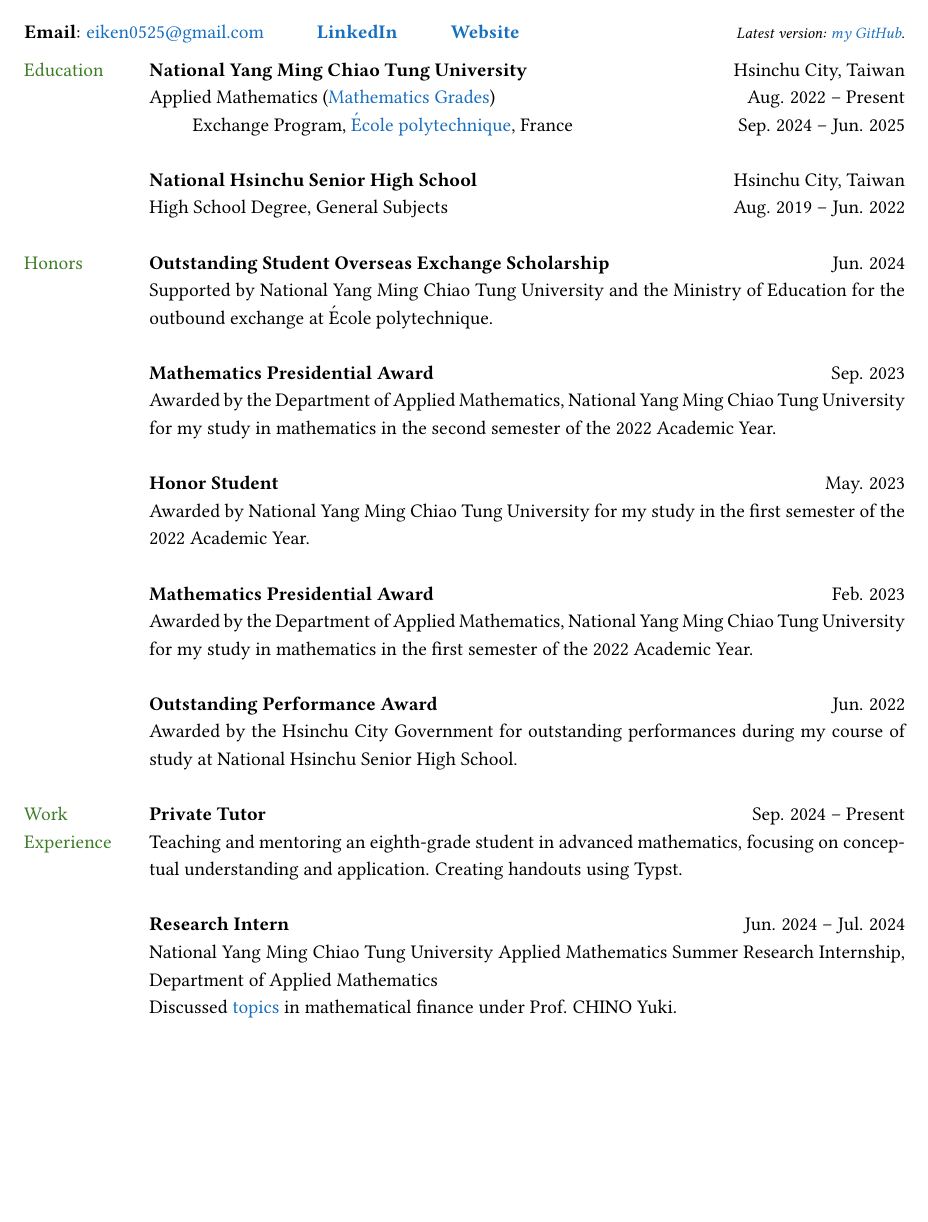
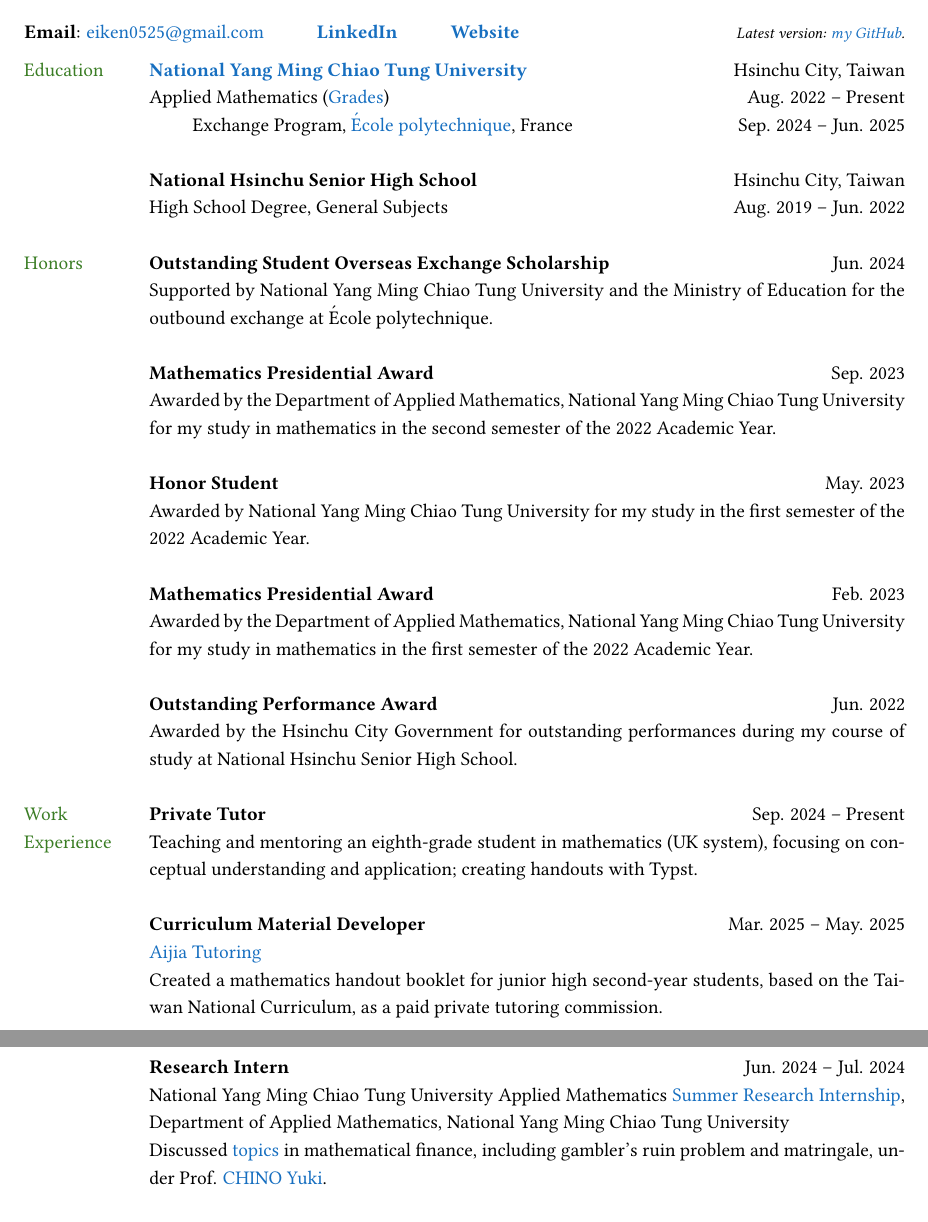
Before and after one commit to eiken59/CV, a LaTeX CV (eiken59_CV.tex): part of page 1 of 2 before the commit and two parts of pages 1 and 2 of 2 after it, the two joined at a grey line, cut so that both start at the same text, the shorter picture padded with empty space. Compiled offline with pdfLaTeX.

Commit message:
Added Aijia.

```diff
--- a/eiken59_CV.tex
+++ b/eiken59_CV.tex
@@ -67,8 +67,8 @@
         % --- Section: Education ---
 
         \textcolor{OliveGreen}{Education}
-        & \textbf{National Yang Ming Chiao Tung University} \hfill Hsinchu City, Taiwan \\
-        & Applied Mathematics (\href{https://docs.google.com/spreadsheets/d/1hz9FwNdFio4EajAw5VN3lpa6QyxIE2GJ6FpHmMoSaaQ/edit?usp=sharing}{Mathematics Grades}) \hfill Aug. 2022 -- Present \\
+        & \href{https://www.nycu.edu.tw/nycu/en/index}{\textbf{National Yang Ming Chiao Tung University}} \hfill Hsinchu City, Taiwan \\
+        & Applied Mathematics (\href{https://docs.google.com/spreadsheets/d/1hz9FwNdFio4EajAw5VN3lpa6QyxIE2GJ6FpHmMoSaaQ/edit?usp=sharing}{Grades}) \hfill Aug. 2022 -- Present \\
         & \qquad \  Exchange Program, \href{https://www.polytechnique.edu}{\'Ecole polytechnique}, France \hfill Sep. 2024 -- Jun. 2025 \\
         & \\
 
@@ -98,12 +98,17 @@
         % --- Section: Work experience ---
 
         {\textcolor{OliveGreen}{Work}} & \textbf{Private Tutor} \hfill Sep. 2024 -- Present \\
-        {\textcolor{OliveGreen}{Experience}} & Teaching and mentoring an eighth-grade student in advanced mathematics, focusing on conceptual understanding and application. Creating handouts using Typst.\\
+        {\textcolor{OliveGreen}{Experience}} & Teaching and mentoring an eighth-grade student in mathematics (UK system), focusing on conceptual understanding and application; creating handouts with Typst.\\
+        & \\
+
+        & \textbf{Curriculum Material Developer} \hfill Mar. 2025 -- May. 2025 \\
+        & \href{https://www.instagram.com/aijiatutoring/}{Aijia Tutoring}\\
+        & Created a mathematics handout booklet for junior high second-year students, based on the Taiwan National Curriculum, as a paid private tutoring commission.\\
         & \\
 
         & \textbf{Research Intern} \hfill Jun. 2024 -- Jul. 2024 \\
-        & National Yang Ming Chiao Tung University Applied Mathematics Summer Research Internship, Department of Applied Mathematics\\
-        & Discussed \href{https://hackmd.io/@eiken-sc11/B1QcaW3B0}{topics} in mathematical finance under Prof. CHINO Yuki.\\
+        & National Yang Ming Chiao Tung University Applied Mathematics \href{https://teshenglin.github.io/courses/2024_summer_research/}{Summer Research Internship}, Department of Applied Mathematics, National Yang Ming Chiao Tung University\\
+        & Discussed \href{https://hackmd.io/@eiken-sc11/B1QcaW3B0}{topics} in mathematical finance, including gambler's ruin problem and matringale, under Prof. \href{https://scholar.nycu.edu.tw/en/persons/yuki-chino}{CHINO Yuki}.\\
         & \\
 
         & \textbf{Teaching Assistant}  \hfill Sep. 2023 -- Dec. 2023\ \,\&\ \,Feb. 2024 -- Jun. 2024 \\
```
Also changed, not shown: eiken59_CV.pdf, eiken59_CV.tex (2 more changed lines).
